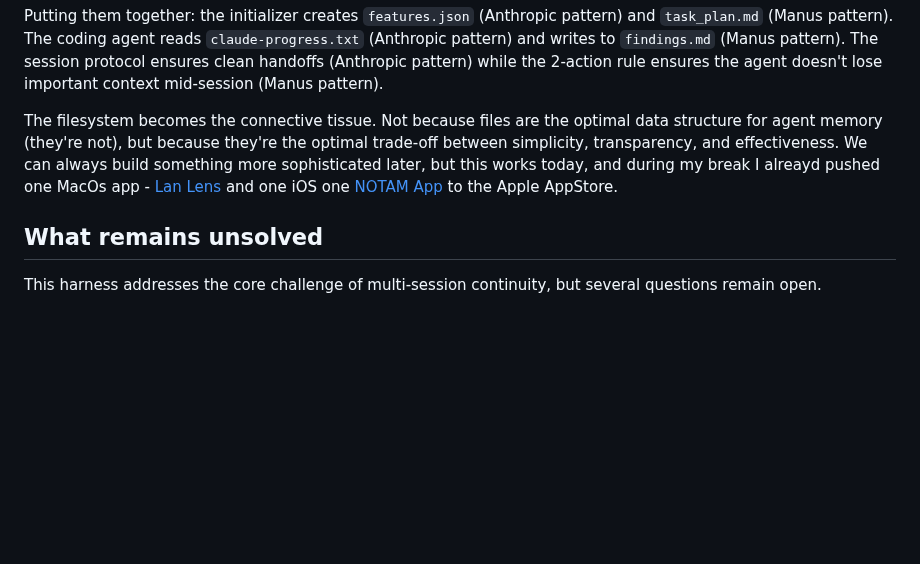
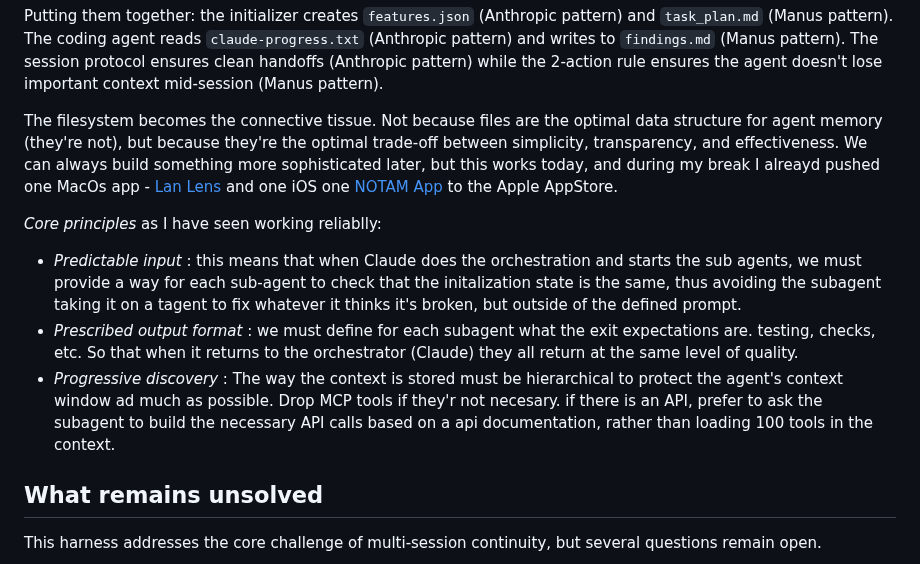
Before and after one commit to oeftimie/vv-claude-harness, a Markdown page: README.md, the part around the change. Rendered like a GitHub page; blank space fills up the shorter version.

```diff
--- a/README.md
+++ b/README.md
@@ -76,6 +76,11 @@ Putting them together: the initializer creates `features.json` (Anthropic patter
 
 The filesystem becomes the connective tissue. Not because files are the optimal data structure for agent memory (they're not), but because they're the optimal trade-off between simplicity, transparency, and effectiveness. We can always build something more sophisticated later, but this works today, and during my break I alreayd pushed one MacOs app - [Lan Lens](https://apps.apple.com/us/app/lanlensapp/id6757317898?mt=12) and one iOS one [NOTAM App](https://apps.apple.com/us/app/notams-app/id6757545391) to the Apple AppStore.
 
+*Core principles* as I have seen working reliablly:
+* *Predictable input* : this means that when Claude does the orchestration and starts the sub agents, we must provide a way for each sub-agent to check that the initalization state is the same, thus avoiding the subagent taking it on a tagent to fix whatever it thinks it's broken, but outside of the defined prompt.
+* *Prescribed output format* : we must define for each subagent what the exit expectations are. testing, checks,  etc. So that when it returns to the orchestrator (Claude) they all return at the same level of quality.
+* *Progressive discovery* : The way the context is stored must be hierarchical to protect the agent's context window ad much as possible. Drop MCP tools if they'r not necesary. if there is an API, prefer to ask the subagent to build the necessary API calls based on a api documentation, rather than loading 100 tools in the context.
+
 ## What remains unsolved
 
 This harness addresses the core challenge of multi-session continuity, but several questions remain open.
```
